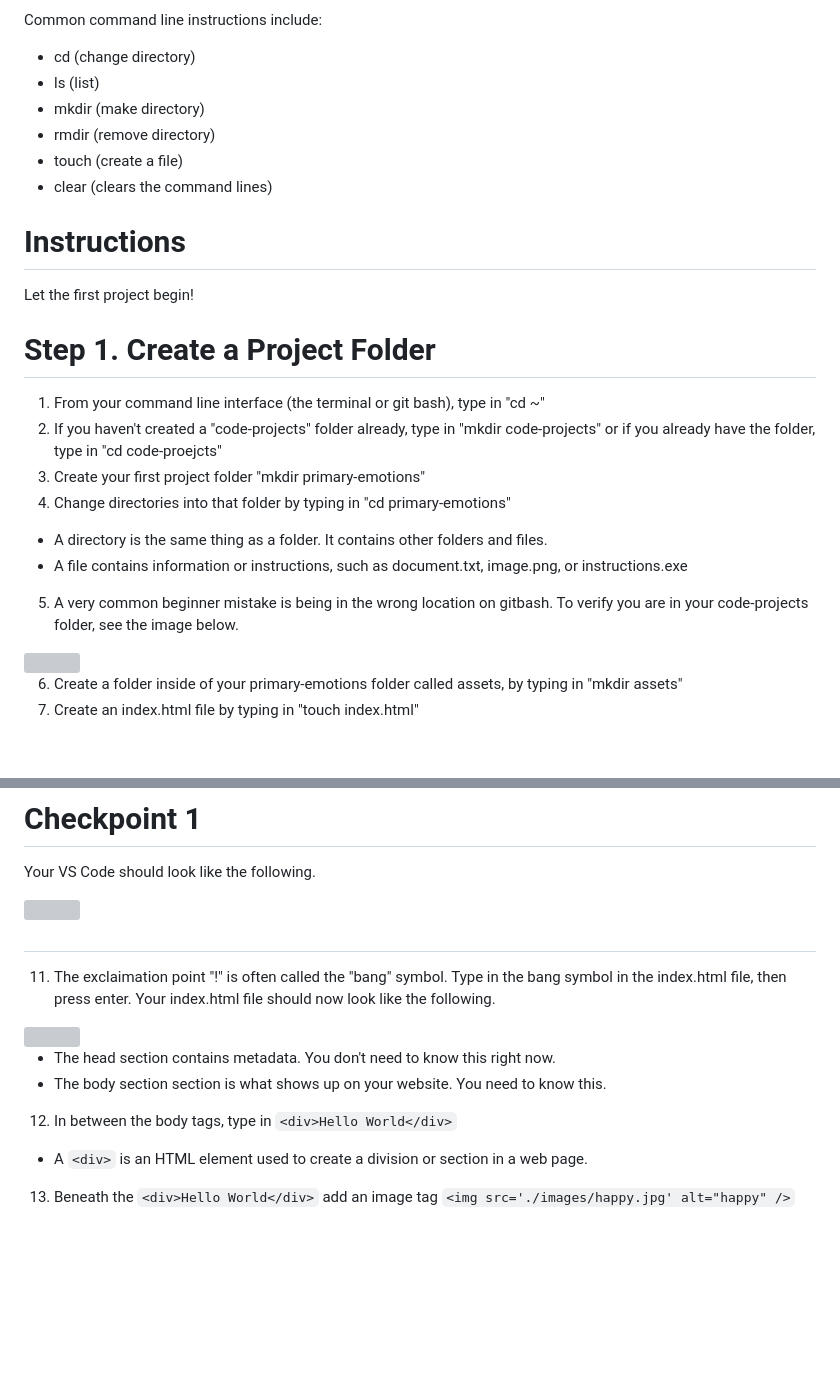
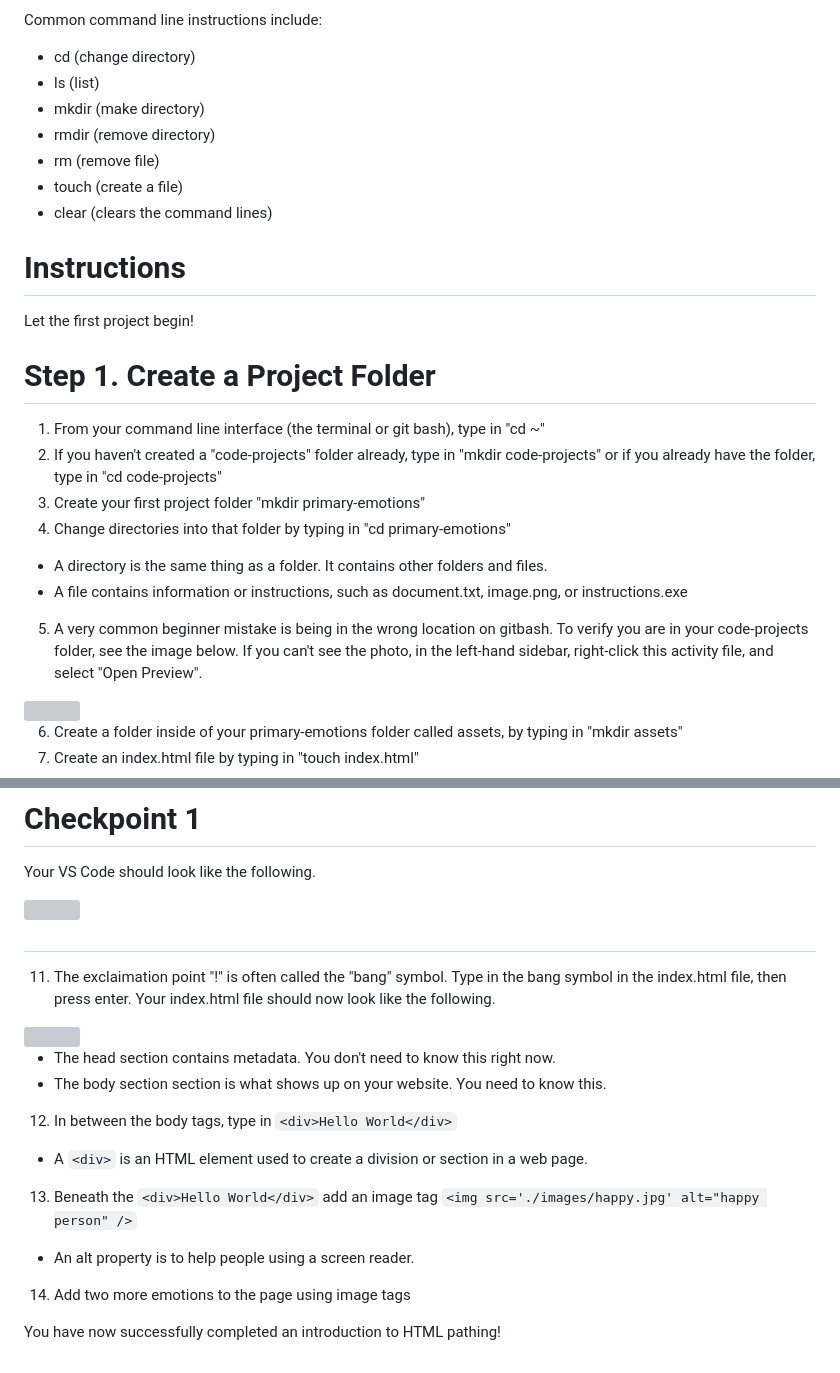
Before and after one commit to EmpathyTechnologies/TrioCode-Curriculum, a Markdown page: 02-html-pathing/1_Activity.md, 2 parts joined by grey strips. Rendered like a GitHub page; blank space fills up the shorter version; grey boxes are pictures that could not be loaded.

```diff
--- a/02-html-pathing/1_Activity.md
+++ b/02-html-pathing/1_Activity.md
@@ -10,6 +10,7 @@ Common command line instructions include:
 - ls (list)
 - mkdir (make directory)
 - rmdir (remove directory)
+- rm (remove file)
 - touch (create a file)
 - clear (clears the command lines)
 
@@ -20,14 +21,14 @@ Let the first project begin!
 # Step 1. Create a Project Folder
 
 1. From your command line interface (the terminal or git bash), type in "cd ~"
-2. If you haven't created a "code-projects" folder already, type in "mkdir code-projects" or if you already have the folder, type in "cd code-proejcts"
+2. If you haven't created a "code-projects" folder already, type in "mkdir code-projects" or if you already have the folder, type in "cd code-projects"
 3. Create your first project folder "mkdir primary-emotions"
 4. Change directories into that folder by typing in "cd primary-emotions"
 
-- A directory is the same thing as a folder.  It contains other folders and files.
+- A directory is the same thing as a folder. It contains other folders and files.
 - A file contains information or instructions, such as document.txt, image.png, or instructions.exe
 
-5. A very common beginner mistake is being in the wrong location on gitbash.  To verify you are in your code-projects folder, see the image below.
+5. A very common beginner mistake is being in the wrong location on gitbash. To verify you are in your code-projects folder, see the image below. If you can't see the photo, in the left-hand sidebar, right-click this activity file, and select "Open Preview".
 
 <img width="500px" src="./assets/gitbash.png">
 
@@ -54,15 +55,21 @@ Your VS Code should look like the following.
 
 #
 
-11. The exclaimation point "!" is often called the "bang" symbol.  Type in the bang symbol in the index.html file, then press enter.  Your index.html file should now look like the following.
+11. The exclaimation point "!" is often called the "bang" symbol. Type in the bang symbol in the index.html file, then press enter. Your index.html file should now look like the following.
 
 <img width="500px" src="./assets/vscode-exclamationpoint.png">
 
-- The head section contains metadata.  You don't need to know this right now.
-- The body section section is what shows up on your website.  You need to know this.
+- The head section contains metadata. You don't need to know this right now.
+- The body section section is what shows up on your website. You need to know this.
 
 12. In between the body tags, type in `<div>Hello World</div>`
 
 - A `<div>` is an HTML element used to create a division or section in a web page.
 
-13. Beneath the `<div>Hello World</div>` add an image tag `<img src='./images/happy.jpg' alt="happy" />`
+13. Beneath the `<div>Hello World</div>` add an image tag `<img src='./images/happy.jpg' alt="happy person" />`
+
+- An alt property is to help people using a screen reader.
+
+14. Add two more emotions to the page using image tags
+
+You have now successfully completed an introduction to HTML pathing!
```
Also changed, not shown: 03-css-intro/1_Activity.md (+47 -38 lines), 03-css-intro/images/gitbash-css-link-tag.png (added), 1 other file.
